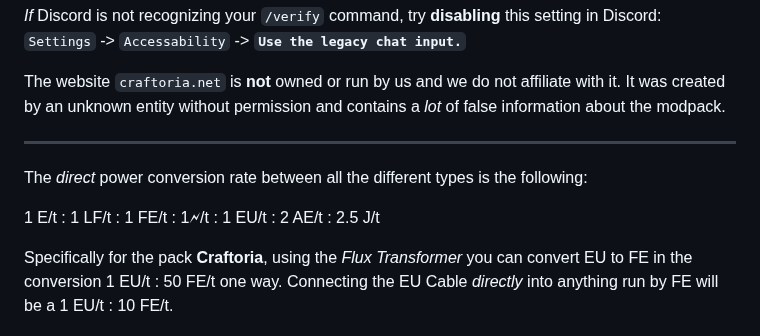
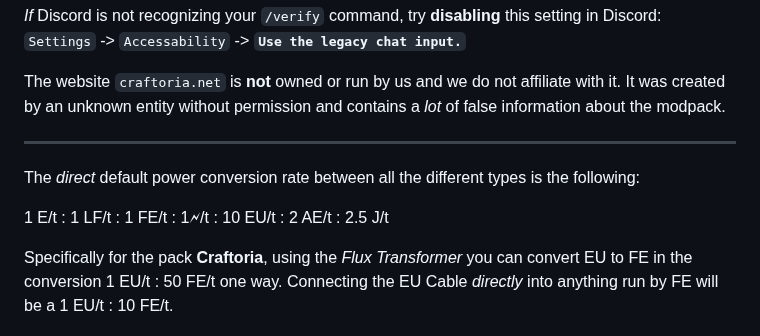
Before and after one commit to Kazuhiko-Gushiken/aoe, a Markdown page: README.md, the part around the change. Drawn GitHub-style.

```diff
--- a/README.md
+++ b/README.md
@@ -67,9 +67,9 @@ The website `craftoria.net` is **not** owned or run by us and we do not affiliat
 
 <hr/>
 
-The *direct* power conversion rate between all the different types is the following:
+The *direct* default power conversion rate between all the different types is the following:
 
-1 E/t  : 1 LF/t :  1 FE/t : 1🗲/t : 1 EU/t : 2 AE/t : 2.5 J/t
+1 E/t  : 1 LF/t :  1 FE/t : 1🗲/t : 10 EU/t : 2 AE/t : 2.5 J/t
 
 Specifically for the pack **Craftoria**, using the *Flux Transformer* you can convert EU to FE in the conversion 1 EU/t : 50 FE/t one way. Connecting the EU Cable *directly* into anything run by FE will be a 1 EU/t : 10 FE/t.
 
```
